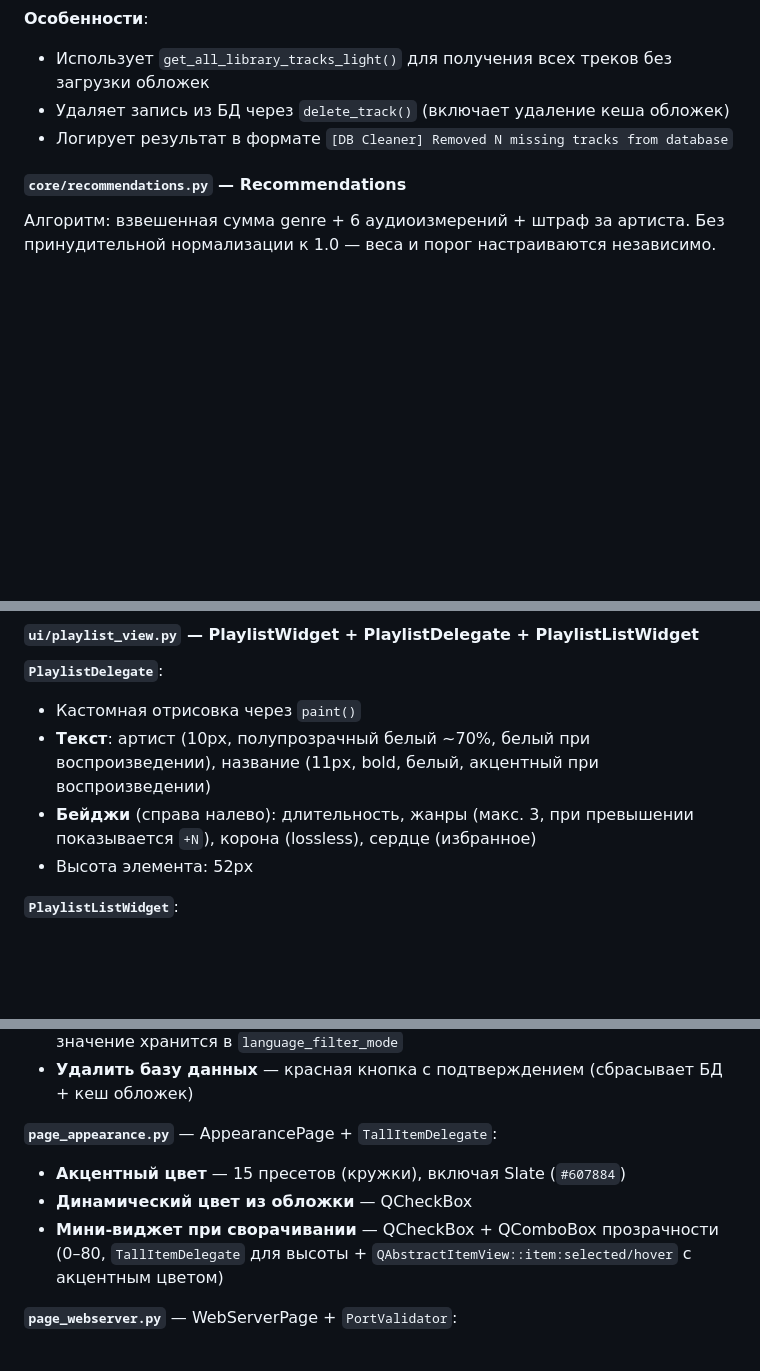
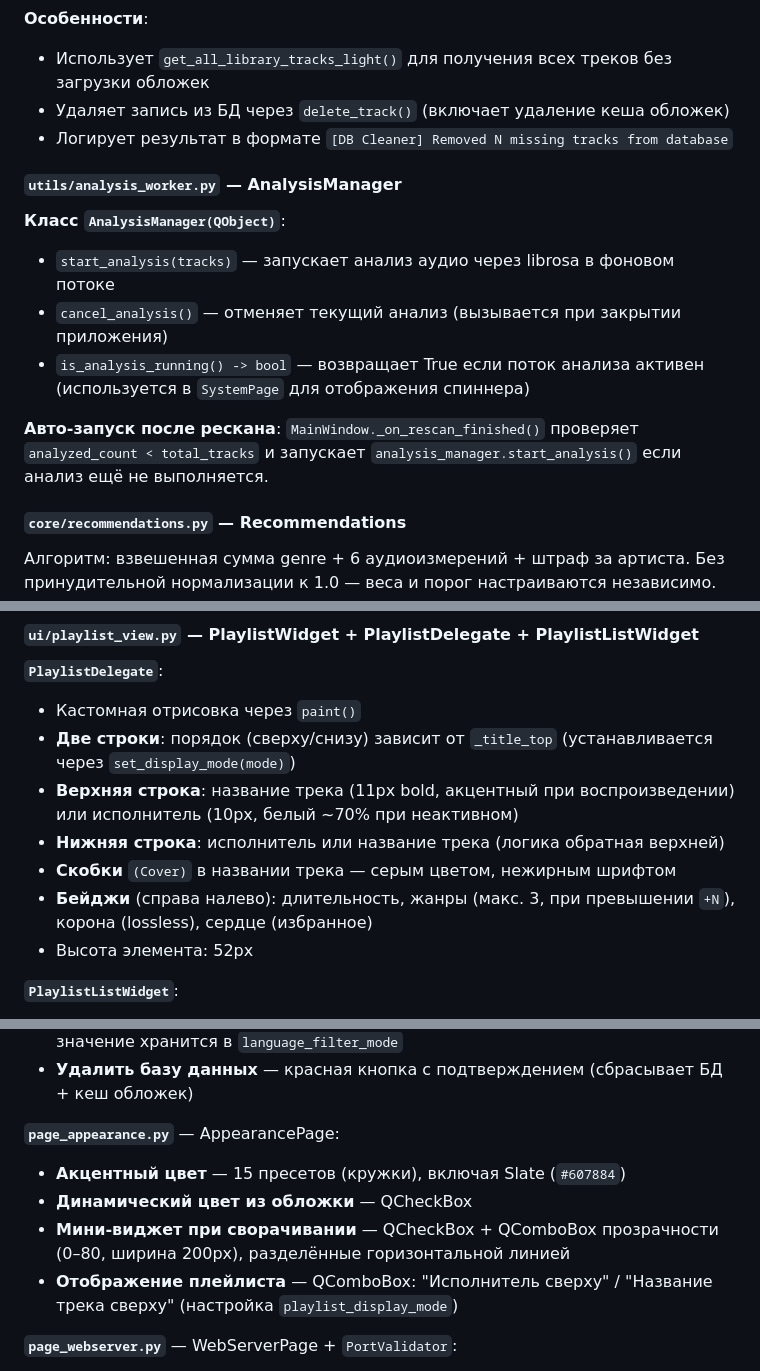
Before and after one commit to ramzes-s/SonicFlame-Player, a Markdown page: docs/TECHNICAL.md, 3 parts joined by grey strips. GitHub-like rendering; blank space fills up the shorter version.

```diff
--- a/docs/TECHNICAL.md
+++ b/docs/TECHNICAL.md
@@ -455,6 +459,15 @@ plugins/имя_плагина/
 - Использует `get_all_library_tracks_light()` для получения всех треков без загрузки обложек
 - Удаляет запись из БД через `delete_track()` (включает удаление кеша обложек)
 - Логирует результат в формате `[DB Cleaner] Removed N missing tracks from database`
+
+#### `utils/analysis_worker.py` — AnalysisManager
+
+**Класс `AnalysisManager(QObject)`**:
+- `start_analysis(tracks)` — запускает анализ аудио через librosa в фоновом потоке
+- `cancel_analysis()` — отменяет текущий анализ (вызывается при закрытии приложения)
+- `is_analysis_running() -> bool` — возвращает True если поток анализа активен (используется в `SystemPage` для отображения спиннера)
+
+**Авто-запуск после рескана**: `MainWindow._on_rescan_finished()` проверяет `analyzed_count < total_tracks` и запускает `analysis_manager.start_analysis()` если анализ ещё не выполняется.
 
 #### `core/recommendations.py` — Recommendations
 
@@ -828,8 +847,11 @@ tol = TOL_BASELINE × 0.5 × (1 − precision/40 × 0.5)
 
 **`PlaylistDelegate`**:
 - Кастомная отрисовка через `paint()`
-- **Текст**: артист (10px, полупрозрачный белый ~70%, белый при воспроизведении), название (11px, bold, белый, акцентный при воспроизведении)
-- **Бейджи** (справа налево): длительность, жанры (макс. 3, при превышении показывается `+N`), корона (lossless), сердце (избранное)
+- **Две строки**: порядок (сверху/снизу) зависит от `_title_top` (устанавливается через `set_display_mode(mode)`)
+- **Верхняя строка**: название трека (11px bold, акцентный при воспроизведении) или исполнитель (10px, белый ~70% при неактивном)
+- **Нижняя строка**: исполнитель или название трека (логика обратная верхней)
+- **Скобки** `(Cover)` в названии трека — серым цветом, нежирным шрифтом
+- **Бейджи** (справа налево): длительность, жанры (макс. 3, при превышении `+N`), корона (lossless), сердце (избранное)
 - Высота элемента: 52px
 
 **`PlaylistListWidget`**:
@@ -901,10 +923,11 @@ tol = TOL_BASELINE × 0.5 × (1 − precision/40 × 0.5)
 - **Фильтр языка** — QComboBox (Не учитывать / Понижать вес / Исключать), значение хранится в `language_filter_mode`
 - **Удалить базу данных** — красная кнопка с подтверждением (сбрасывает БД + кеш обложек)
 
-**`page_appearance.py`** — AppearancePage + `TallItemDelegate`:
+**`page_appearance.py`** — AppearancePage:
 - **Акцентный цвет** — 15 пресетов (кружки), включая Slate (`#607884`)
 - **Динамический цвет из обложки** — QCheckBox
-- **Мини-виджет при сворачивании** — QCheckBox + QComboBox прозрачности (0–80, `TallItemDelegate` для высоты + `QAbstractItemView::item:selected/hover` с акцентным цветом)
+- **Мини-виджет при сворачивании** — QCheckBox + QComboBox прозрачности (0–80, ширина 200px), разделённые горизонтальной линией
+- **Отображение плейлиста** — QComboBox: "Исполнитель сверху" / "Название трека сверху" (настройка `playlist_display_mode`)
 
 **`page_webserver.py`** — WebServerPage + `PortValidator`:
 - **Веб-сервер** — QCheckBox включения
```
Also changed, not shown: other parts of docs/TECHNICAL.md (+15 -4 lines).
